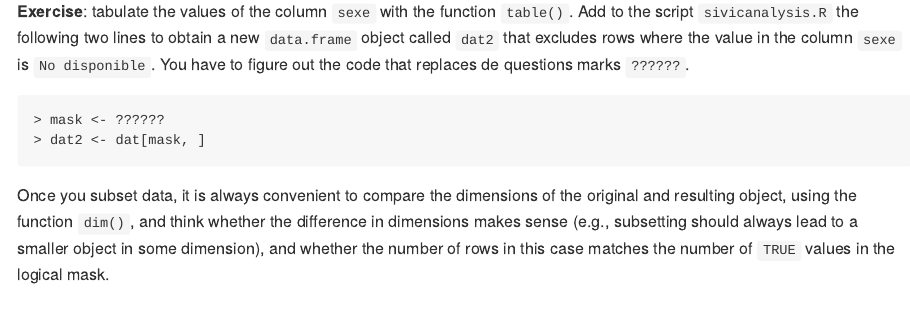
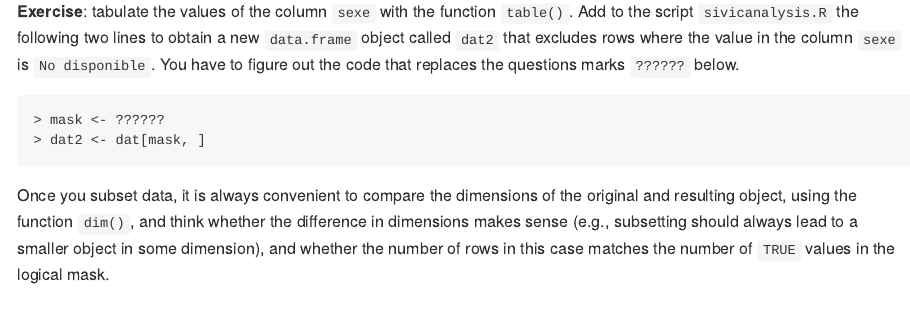
Before and after one commit to funcompbio/practical7, an R Markdown document (practical7.Rmd): the page in a window 1100 px wide, from 2510 px down. The pictures show the output file practical7.md that the author committed with the source, drawn offline in the style of GitHub.

Commit message:
Updated practical 7 for academic year 2024-25

````diff
--- a/practical7.Rmd
+++ b/practical7.Rmd
@@ -92,7 +92,7 @@
 `table()`. Add to the script `sivicanalysis.R` the following two lines
 to obtain a new `data.frame` object called `dat2` that excludes rows where
 the value in the column `sexe` is `No disponible`. You have to figure out the
-code that replaces de questions marks `??????`.
+code that replaces the questions marks `??????` below.
 
 ```{r, eval=FALSE}
 mask <- ??????
````
Also changed, not shown: practical7.md, 1 other file.
